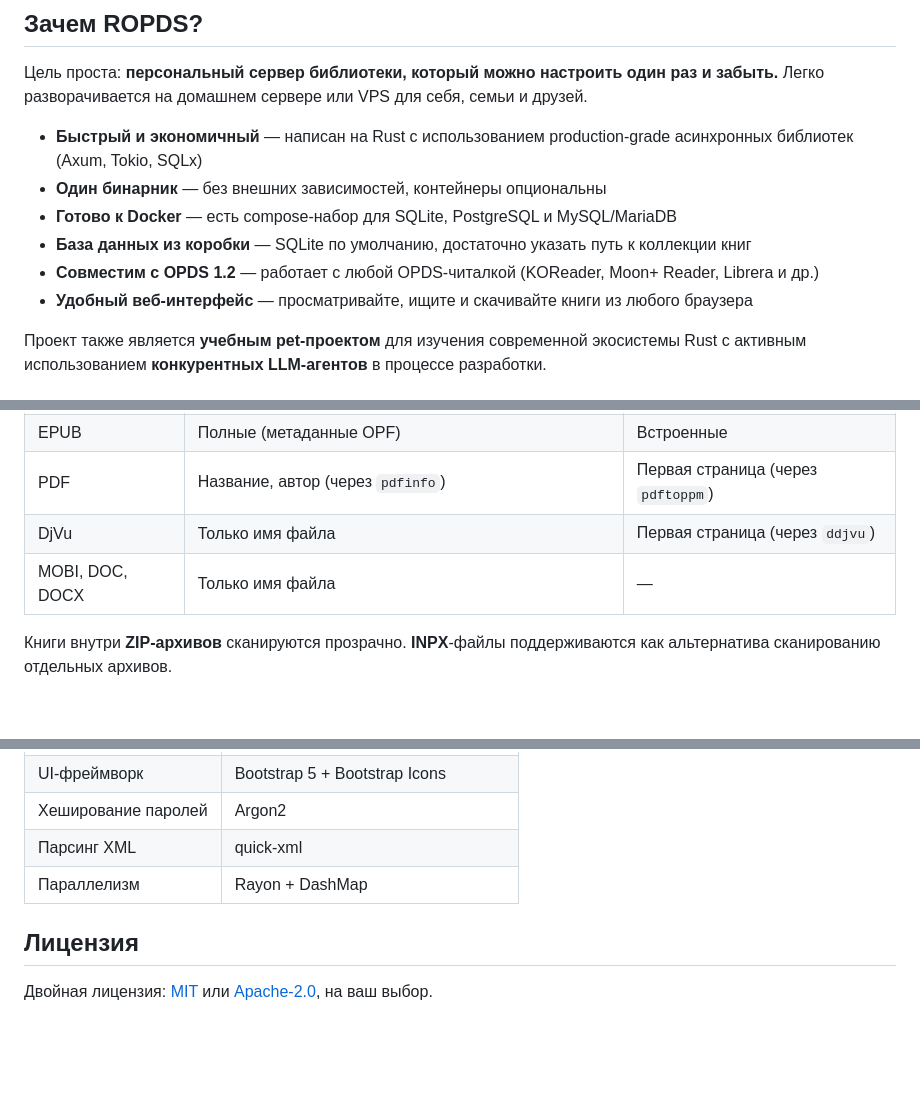
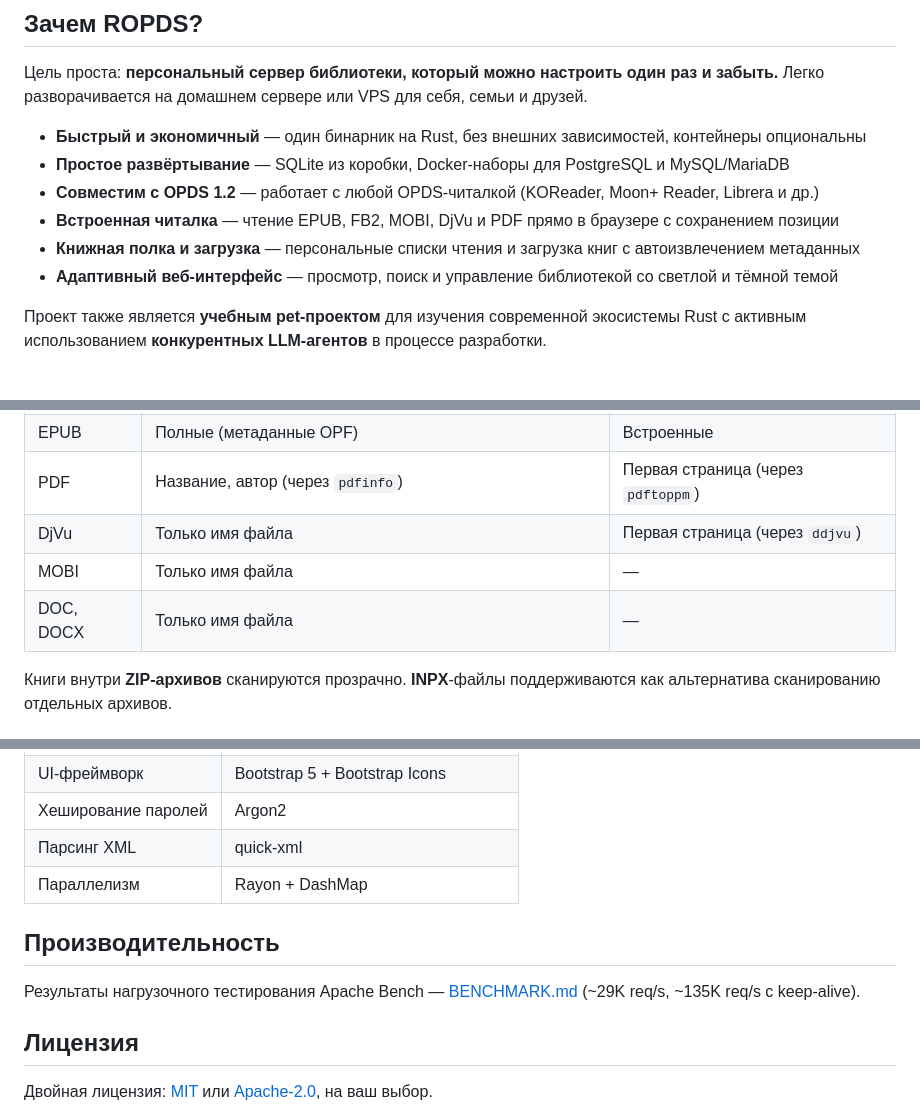
Before and after one commit to dshein-alt/ropds, a Markdown page: README_RU.md, 3 parts joined by grey strips. Drawn GitHub-style; blank space fills up the shorter version.

Commit message:
docs: update README highlights with reader, bookshelf, uploads and benchmark link

```diff
--- a/README_RU.md
+++ b/README_RU.md
@@ -13,12 +13,12 @@
 
 Цель проста: **персональный сервер библиотеки, который можно настроить один раз и забыть.** Легко разворачивается на домашнем сервере или VPS для себя, семьи и друзей.
 
-- **Быстрый и экономичный** — написан на Rust с использованием production-grade асинхронных библиотек (Axum, Tokio, SQLx)
-- **Один бинарник** — без внешних зависимостей, контейнеры опциональны
-- **Готово к Docker** — есть compose-набор для SQLite, PostgreSQL и MySQL/MariaDB
-- **База данных из коробки** — SQLite по умолчанию, достаточно указать путь к коллекции книг
+- **Быстрый и экономичный** — один бинарник на Rust, без внешних зависимостей, контейнеры опциональны
+- **Простое развёртывание** — SQLite из коробки, Docker-наборы для PostgreSQL и MySQL/MariaDB
 - **Совместим с OPDS 1.2** — работает с любой OPDS-читалкой (KOReader, Moon+ Reader, Librera и др.)
-- **Удобный веб-интерфейс** — просматривайте, ищите и скачивайте книги из любого браузера
+- **Встроенная читалка** — чтение EPUB, FB2, MOBI, DjVu и PDF прямо в браузере с сохранением позиции
+- **Книжная полка и загрузка** — персональные списки чтения и загрузка книг с автоизвлечением метаданных
+- **Адаптивный веб-интерфейс** — просмотр, поиск и управление библиотекой со светлой и тёмной темой
 
 Проект также является **учебным pet-проектом** для изучения современной экосистемы Rust с активным использованием **конкурентных LLM-агентов** в процессе разработки.
 
@@ -175,7 +175,8 @@ url = "sqlite://ropds.db?mode=rwc"
 | EPUB | Полные (метаданные OPF) | Встроенные |
 | PDF | Название, автор (через `pdfinfo`) | Первая страница (через `pdftoppm`) |
 | DjVu | Только имя файла | Первая страница (через `ddjvu`) |
-| MOBI, DOC, DOCX | Только имя файла | — |
+| MOBI | Только имя файла | — |
+| DOC, DOCX | Только имя файла | — |
 
 Книги внутри **ZIP-архивов** сканируются прозрачно. **INPX**-файлы поддерживаются как альтернатива сканированию отдельных архивов.
 
@@ -199,6 +200,10 @@ SQLite — выбор по умолчанию, не требует настро
 | Парсинг XML | quick-xml |
 | Параллелизм | Rayon + DashMap |
 
+## Производительность
+
+Результаты нагрузочного тестирования Apache Bench — [BENCHMARK.md](BENCHMARK.md) (~29K req/s, ~135K req/s с keep-alive).
+
 ## Лицензия
 
 Двойная лицензия: [MIT](LICENSE) или [Apache-2.0](LICENSE), на ваш выбор.
```
Also changed, not shown: README.md (+11 -6 lines).
